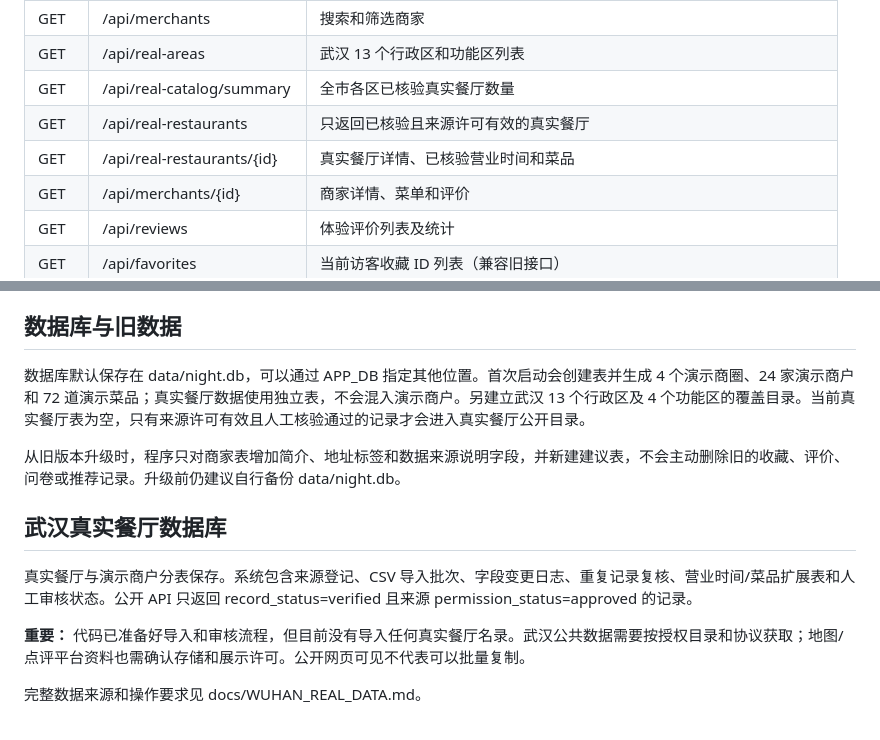
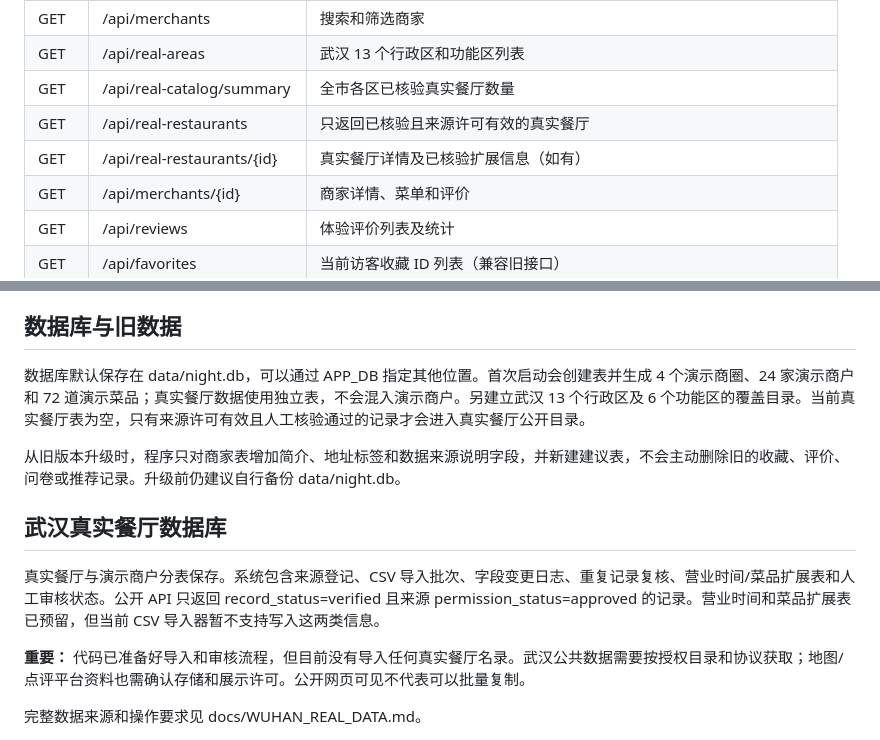
Before and after one commit to 2472099715liangren-ship-it/nightfood-ai, a Markdown page: README.md, 2 parts joined by grey strips. Rendered like a GitHub page.

Commit message:
Correct Wuhan coverage count and clarify reserved menu/hours import status

```diff
--- a/README.md
+++ b/README.md
@@ -84,7 +84,7 @@ nightfood-ai/
 | GET | /api/real-areas | 武汉 13 个行政区和功能区列表 |
 | GET | /api/real-catalog/summary | 全市各区已核验真实餐厅数量 |
 | GET | /api/real-restaurants | 只返回已核验且来源许可有效的真实餐厅 |
-| GET | /api/real-restaurants/{id} | 真实餐厅详情、已核验营业时间和菜品 |
+| GET | /api/real-restaurants/{id} | 真实餐厅详情及已核验扩展信息（如有） |
 | GET | /api/merchants/{id} | 商家详情、菜单和评价 |
 | GET | /api/reviews | 体验评价列表及统计 |
 | GET | /api/favorites | 当前访客收藏 ID 列表（兼容旧接口） |
@@ -100,14 +100,14 @@ nightfood-ai/
 
 ## 数据库与旧数据
 
-数据库默认保存在 data/night.db，可以通过 APP_DB 指定其他位置。首次启动会创建表并生成 4 个演示商圈、24 家演示商户和 72 道演示菜品；真实餐厅数据使用独立表，不会混入演示商户。另建立武汉 13 个行政区及 4 个功能区的覆盖目录。当前真实餐厅表为空，只有来源许可有效且人工核验通过的记录才会进入真实餐厅公开目录。
+数据库默认保存在 data/night.db，可以通过 APP_DB 指定其他位置。首次启动会创建表并生成 4 个演示商圈、24 家演示商户和 72 道演示菜品；真实餐厅数据使用独立表，不会混入演示商户。另建立武汉 13 个行政区及 6 个功能区的覆盖目录。当前真实餐厅表为空，只有来源许可有效且人工核验通过的记录才会进入真实餐厅公开目录。
 
 从旧版本升级时，程序只对商家表增加简介、地址标签和数据来源说明字段，并新建建议表，不会主动删除旧的收藏、评价、问卷或推荐记录。升级前仍建议自行备份 data/night.db。
 
 
 ## 武汉真实餐厅数据库
 
-真实餐厅与演示商户分表保存。系统包含来源登记、CSV 导入批次、字段变更日志、重复记录复核、营业时间/菜品扩展表和人工审核状态。公开 API 只返回 record_status=verified 且来源 permission_status=approved 的记录。
+真实餐厅与演示商户分表保存。系统包含来源登记、CSV 导入批次、字段变更日志、重复记录复核、营业时间/菜品扩展表和人工审核状态。公开 API 只返回 record_status=verified 且来源 permission_status=approved 的记录。营业时间和菜品扩展表已预留，但当前 CSV 导入器暂不支持写入这两类信息。
 
 **重要：** 代码已准备好导入和审核流程，但目前没有导入任何真实餐厅名录。武汉公共数据需要按授权目录和协议获取；地图/点评平台资料也需确认存储和展示许可。公开网页可见不代表可以批量复制。
 
```
